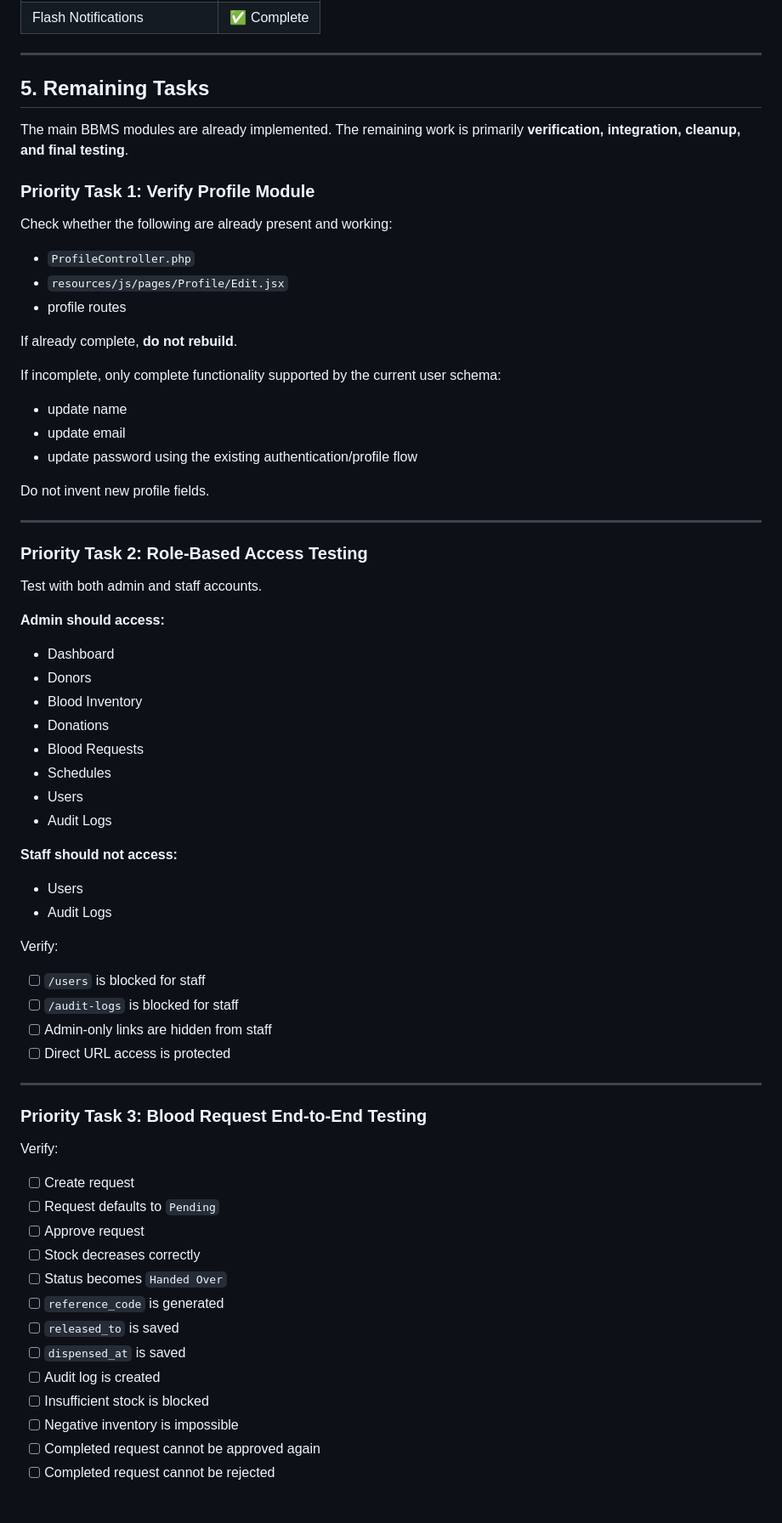
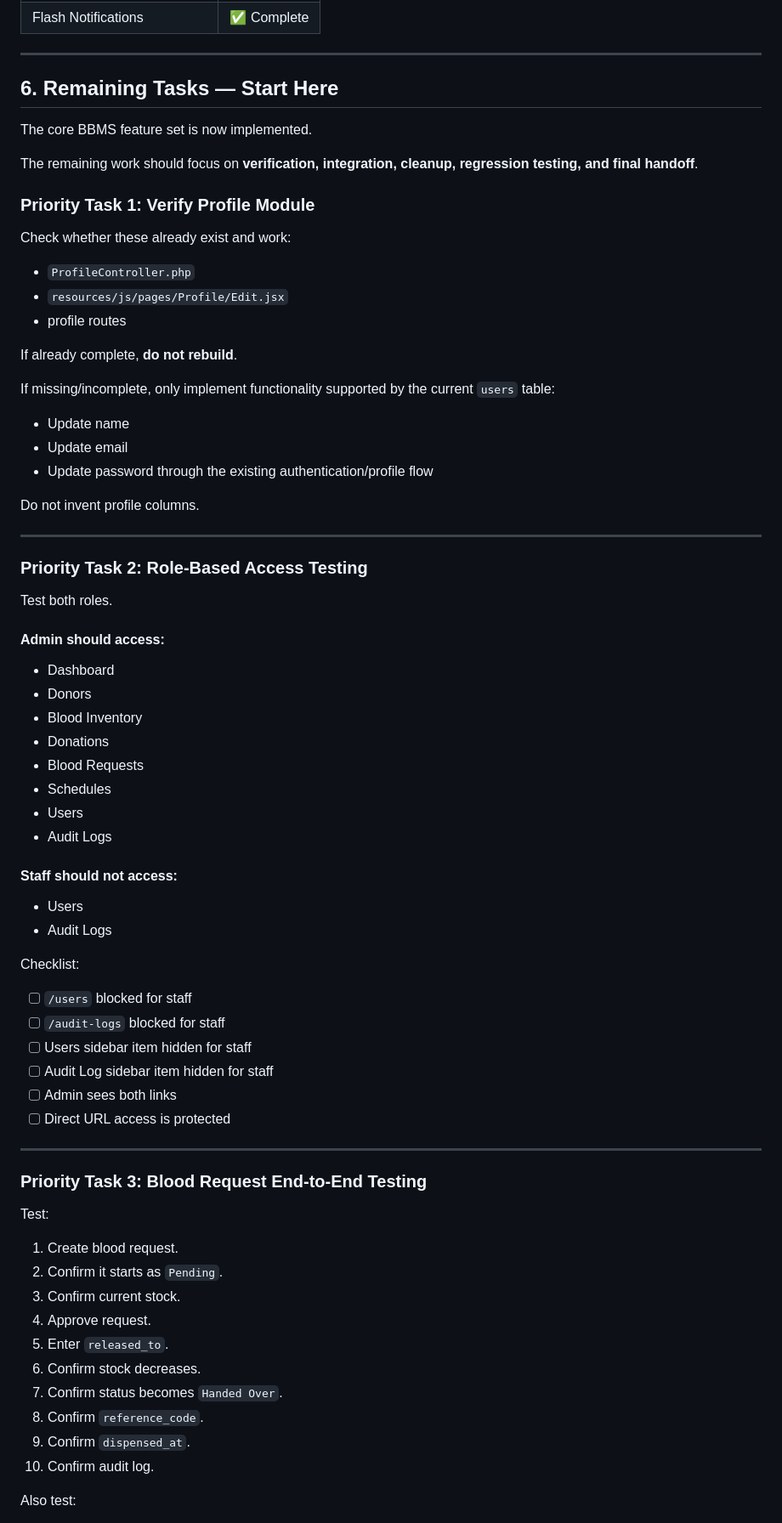
Before and after one commit to cris-080/laravel-bbms, a Markdown page: Task.md, the part around one of its changes. Shown at 85% size. Drawn GitHub-style.

```diff
--- a/Task.md
+++ b/Task.md
@@ -293,13 +399,15 @@ The following features are already built and should **not** be rebuilt.
 
 ---
 
-## 5. Remaining Tasks
+## 6. Remaining Tasks — Start Here
 
-The main BBMS modules are already implemented. The remaining work is primarily **verification, integration, cleanup, and final testing**.
+The core BBMS feature set is now implemented.
+
+The remaining work should focus on **verification, integration, cleanup, regression testing, and final handoff**.
 
 ### Priority Task 1: Verify Profile Module
 
-Check whether the following are already present and working:
+Check whether these already exist and work:
 
 - `ProfileController.php`
 - `resources/js/pages/Profile/Edit.jsx`
@@ -307,20 +415,22 @@ Check whether the following are already present and working:
 
 If already complete, **do not rebuild**.
 
-If incomplete, only complete functionality supported by the current user schema:
-- update name
-- update email
-- update password using the existing authentication/profile flow
+If missing/incomplete, only implement functionality supported by the current `users` table:
 
-Do not invent new profile fields.
+- Update name
+- Update email
+- Update password through the existing authentication/profile flow
+
+Do not invent profile columns.
 
 ---
 
 ### Priority Task 2: Role-Based Access Testing
 
-Test with both admin and staff accounts.
+Test both roles.
 
-**Admin should access:**
+#### Admin should access:
+
 - Dashboard
 - Donors
 - Blood Inventory
@@ -330,31 +440,36 @@ Test with both admin and staff accounts.
 - Users
 - Audit Logs
 
-**Staff should not access:**
+#### Staff should not access:
+
 - Users
 - Audit Logs
 
-Verify:
-- [ ] `/users` is blocked for staff
-- [ ] `/audit-logs` is blocked for staff
-- [ ] Admin-only links are hidden from staff
+Checklist:
+
+- [ ] `/users` blocked for staff
+- [ ] `/audit-logs` blocked for staff
+- [ ] Users sidebar item hidden for staff
+- [ ] Audit Log sidebar item hidden for staff
+- [ ] Admin sees both links
 - [ ] Direct URL access is protected
 
 ---
 
 ### Priority Task 3: Blood Request End-to-End Testing
 
-Verify:
-- [ ] Create request
-- [ ] Request defaults to `Pending`
-- [ ] Approve request
-- [ ] Stock decreases correctly
-- [ ] Status becomes `Handed Over`
-- [ ] `reference_code` is generated
-- [ ] `released_to` is saved
-- [ ] `dispensed_at` is saved
-- [ ] Audit log is created
-- [ ] Insufficient stock is blocked
-- [ ] Negative inventory is impossible
-- [ ] Completed request cannot be approved again
-- [ ] Completed request cannot be rejected
+Test:
+
+1. Create blood request.
+2. Confirm it starts as `Pending`.
+3. Confirm current stock.
+4. Approve request.
+5. Enter `released_to`.
+6. Confirm stock decreases.
+7. Confirm status becomes `Handed Over`.
+8. Confirm `reference_code`.
+9. Confirm `dispensed_at`.
+10. Confirm audit log.
+
+Also test:
+
```
Also changed, not shown: other parts of Task.md (+328 -172 lines).
